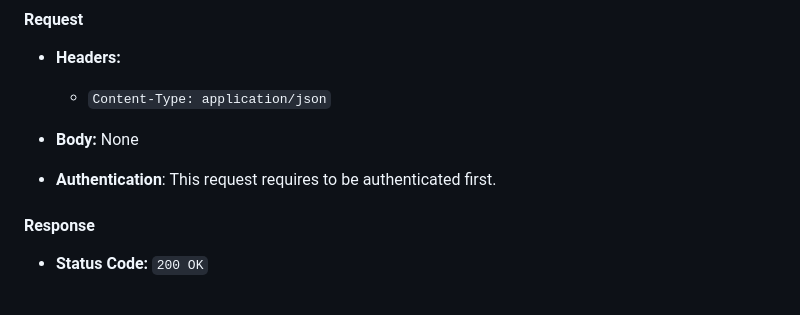
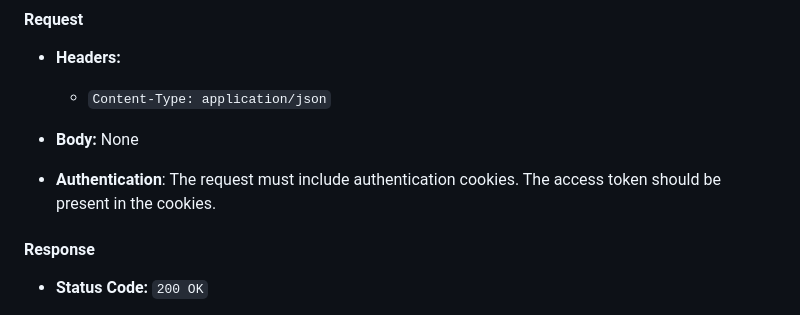
Before and after one commit to amaitou/PongAPI, a Markdown page: README.md, the part around the change. Drawn GitHub-style.

Commit message:
working on API documentation

```diff
--- a/README.md
+++ b/README.md
@@ -284,7 +284,7 @@ The signature is created by taking the encoded header, the encoded payload, a se
 
 - **Body:** None
 
-- **Authentication**: This request requires to be authenticated first.
+- **Authentication**: The request must include authentication cookies. The access token should be present in the cookies.
 
 #### Response
 
```
